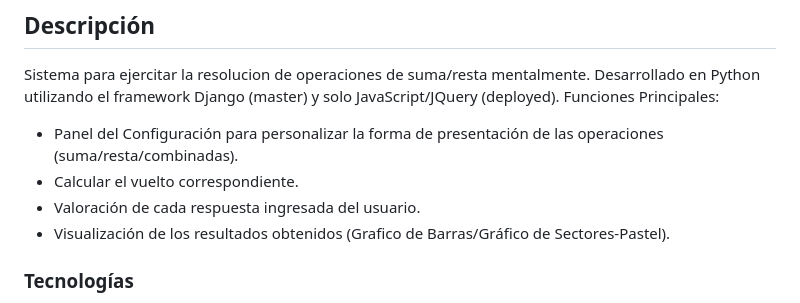
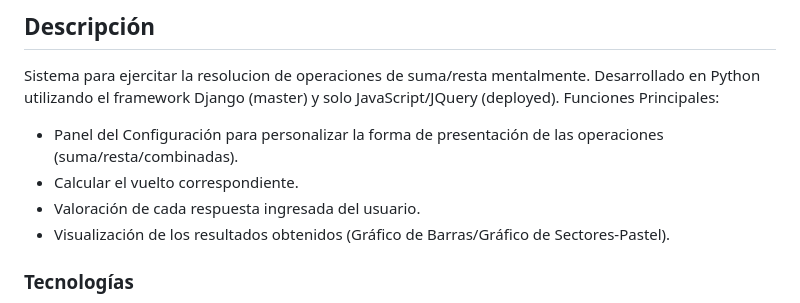
Before and after one commit to bnphony/Suma-Mental, a Markdown page: README.md, the part around one of its changes. GitHub-like rendering.

```diff
--- a/README.md
+++ b/README.md
@@ -35,7 +35,7 @@ Funciones Principales:
 - Panel del Configuración para personalizar la forma de presentación de las operaciones (suma/resta/combinadas).
 - Calcular el vuelto correspondiente.
 - Valoración de cada respuesta ingresada del usuario.
-- Visualización de los resultados obtenidos (Grafico de Barras/Gráfico de Sectores-Pastel).
+- Visualización de los resultados obtenidos (Gráfico de Barras/Gráfico de Sectores-Pastel).
 
 ### Tecnologías
 
```
Also changed, not shown: other parts of README.md (+1 -1 lines).
